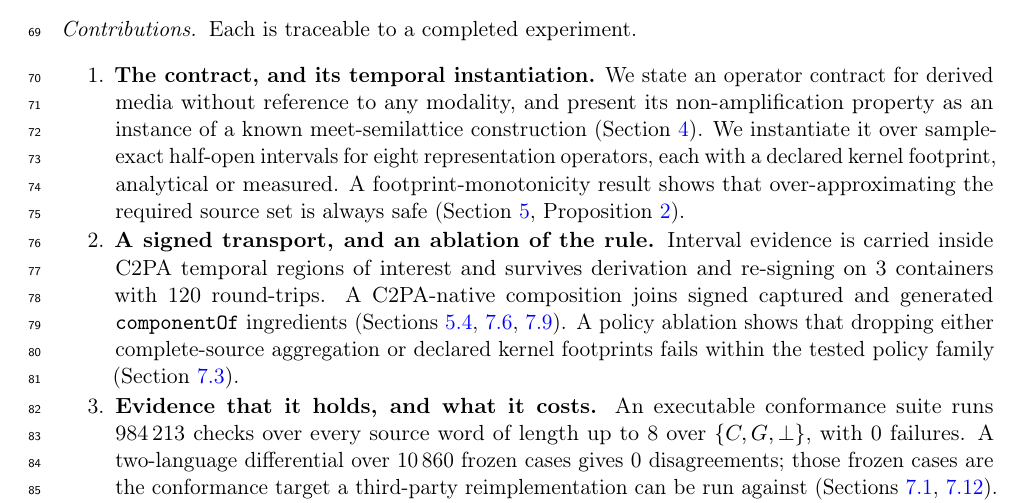
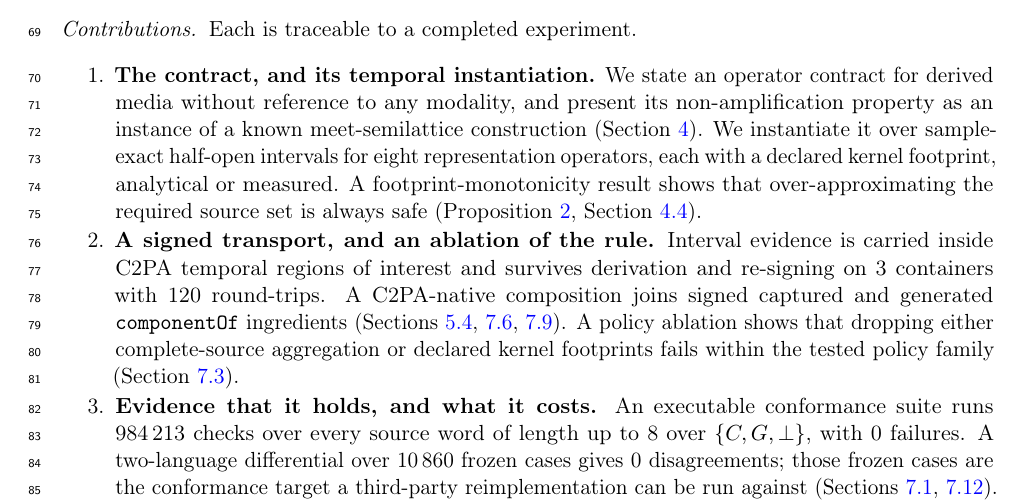
Before and after one commit to 1D-Coda/em-audio, a LaTeX paper (paper/manuscript.tex): part of page 3 of 36, cut so that both start at the same text. Compiled offline with pdfLaTeX.

Commit message:
Contribution 1 cites Proposition 2 in Section 4.4

```diff
--- a/paper/manuscript.tex
+++ b/paper/manuscript.tex
@@ -197,7 +197,7 @@ reduction over them and its evaluation.
   over sample-exact half-open intervals for eight representation operators,
   each with a declared kernel footprint, analytical or measured. A footprint-monotonicity
   result shows that over-approximating the required source set is always safe
-  (Section~\ref{sec:audio}, Proposition~\ref{prop:footprint}).
+  (Proposition~\ref{prop:footprint}, Section~\ref{sec:properties}).
 \item \textbf{A signed transport, and an ablation of the rule.}
   Interval evidence is carried inside C2PA temporal regions of interest and
   survives derivation and re-signing on \Fcontainers{} containers with \Ftotal{}
```
Also changed, not shown: paper/manuscript.pdf, paper/manuscript.tex (1 more changed lines), 1 other file.
